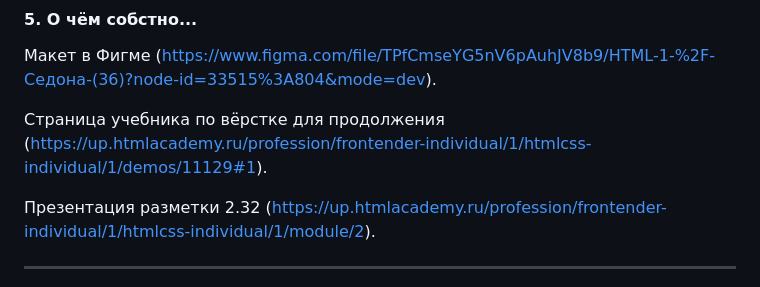
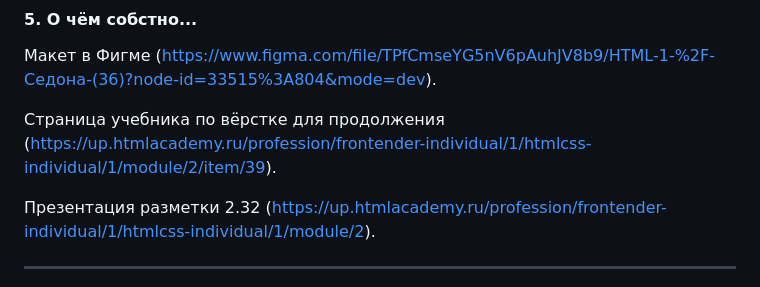
Before and after one commit to htmlacademy-htmlcss/923581-sedona-1, a Markdown page: Readme.md, the part around the change. Drawn GitHub-style.

Commit message:
2.39. Обзор вкладки Elements

```diff
--- a/Readme.md
+++ b/Readme.md
@@ -40,7 +40,7 @@ _`.editorconfig`, `.gitattributes`, `.gitignore`, `Contributing.md`, `Readme.md`
 
 Макет в Фигме (https://www.figma.com/file/TPfCmseYG5nV6pAuhJV8b9/HTML-1-%2F-Седона-(36)?node-id=33515%3A804&mode=dev).
 
-Страница учебника по вёрстке для продолжения (https://up.htmlacademy.ru/profession/frontender-individual/1/htmlcss-individual/1/demos/11129#1).
+Страница учебника по вёрстке для продолжения (https://up.htmlacademy.ru/profession/frontender-individual/1/htmlcss-individual/1/module/2/item/39).
 
 Презентация разметки 2.32 (https://up.htmlacademy.ru/profession/frontender-individual/1/htmlcss-individual/1/module/2).
 
```
